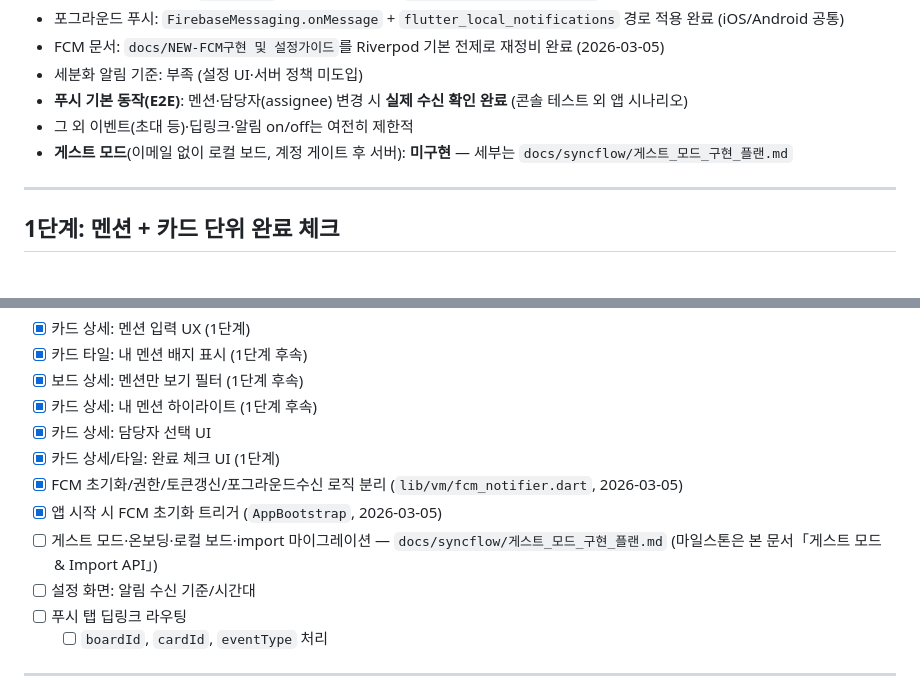
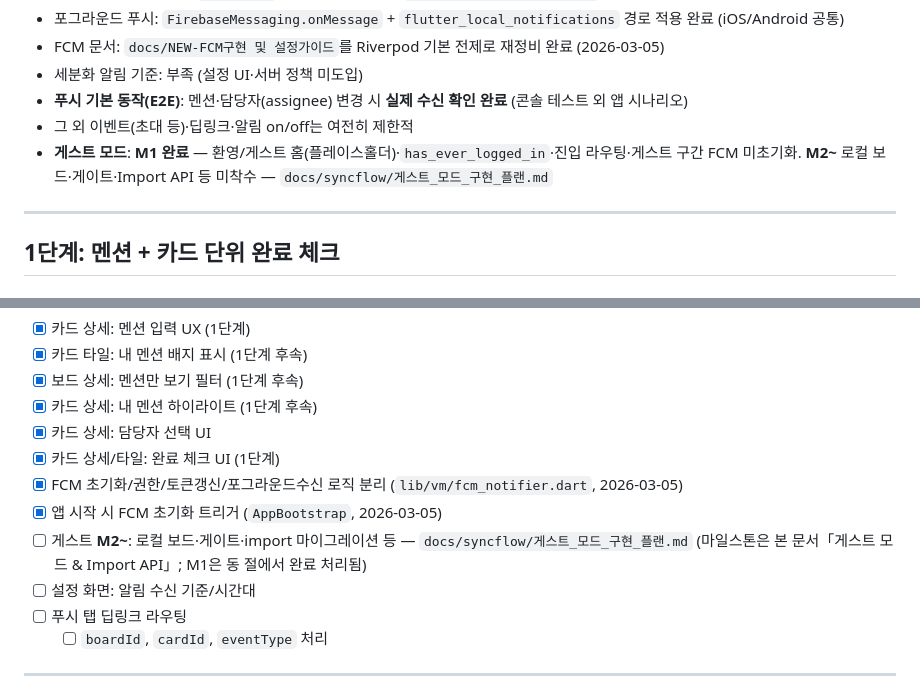
Before and after one commit to cheng80/syncflow, a Markdown page: todo.md, 2 parts joined by grey strips. Rendered like a GitHub page.

```diff
--- a/todo.md
+++ b/todo.md
@@ -21,7 +21,7 @@
 - 세분화 알림 기준: 부족 (설정 UI·서버 정책 미도입)
 - **푸시 기본 동작(E2E)**: 멘션·담당자(assignee) 변경 시 **실제 수신 확인 완료** (콘솔 테스트 외 앱 시나리오)
 - 그 외 이벤트(초대 등)·딥링크·알림 on/off는 여전히 제한적
-- **게스트 모드**(이메일 없이 로컬 보드, 계정 게이트 후 서버): **미구현** — 세부는 `docs/syncflow/게스트_모드_구현_플랜.md`
+- **게스트 모드**: **M1 완료** — 환영/게스트 홈(플레이스홀더)·`has_ever_logged_in`·진입 라우팅·게스트 구간 FCM 미초기화. **M2~** 로컬 보드·게이트·Import API 등 미착수 — `docs/syncflow/게스트_모드_구현_플랜.md`
 
 ---
 
@@ -177,7 +177,7 @@
 - [x] 카드 상세/타일: 완료 체크 UI (1단계)
 - [x] FCM 초기화/권한/토큰갱신/포그라운드수신 로직 분리 (`lib/vm/fcm_notifier.dart`, 2026-03-05)
 - [x] 앱 시작 시 FCM 초기화 트리거 (`AppBootstrap`, 2026-03-05)
-- [ ] 게스트 모드·온보딩·로컬 보드·import 마이그레이션 — `docs/syncflow/게스트_모드_구현_플랜.md` (마일스톤은 본 문서「게스트 모드 & Import API」)
+- [ ] 게스트 **M2~**: 로컬 보드·게이트·import 마이그레이션 등 — `docs/syncflow/게스트_모드_구현_플랜.md` (마일스톤은 본 문서「게스트 모드 & Import API」; M1은 동 절에서 완료 처리됨)
 - [ ] 설정 화면: 알림 수신 기준/시간대
 - [ ] 푸시 탭 딥링크 라우팅
   - [ ] `boardId`, `cardId`, `eventType` 처리
```
Also changed, not shown: docs/syncflow/게스트_모드_구현_플랜.md (+25 -8 lines).
